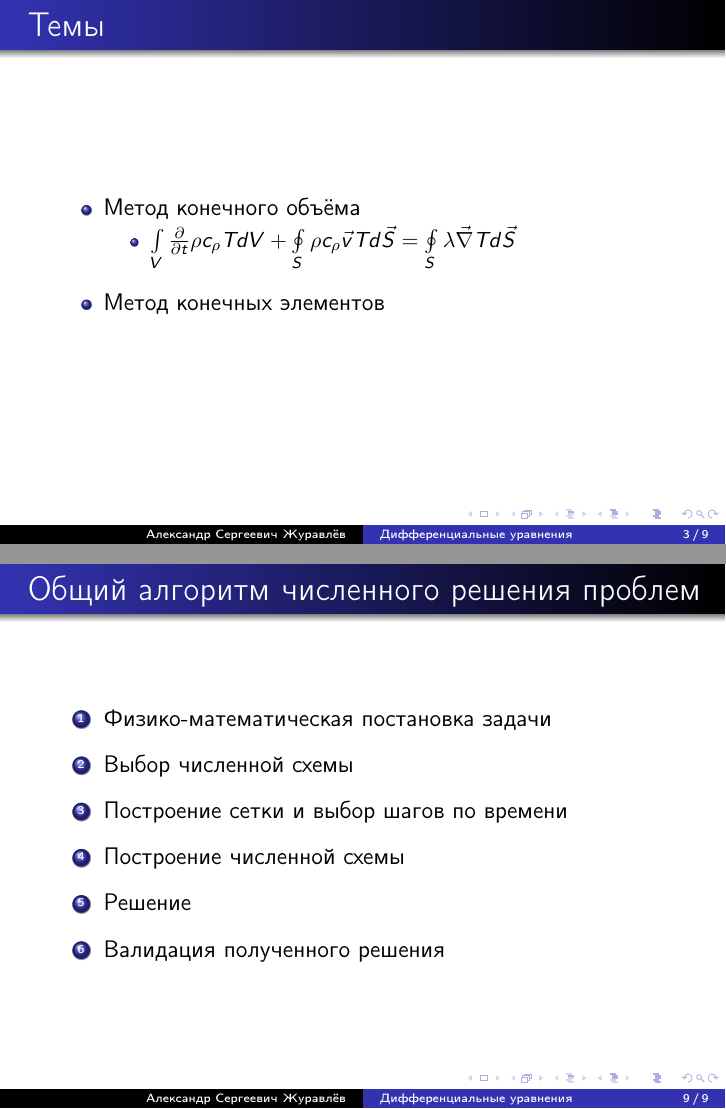
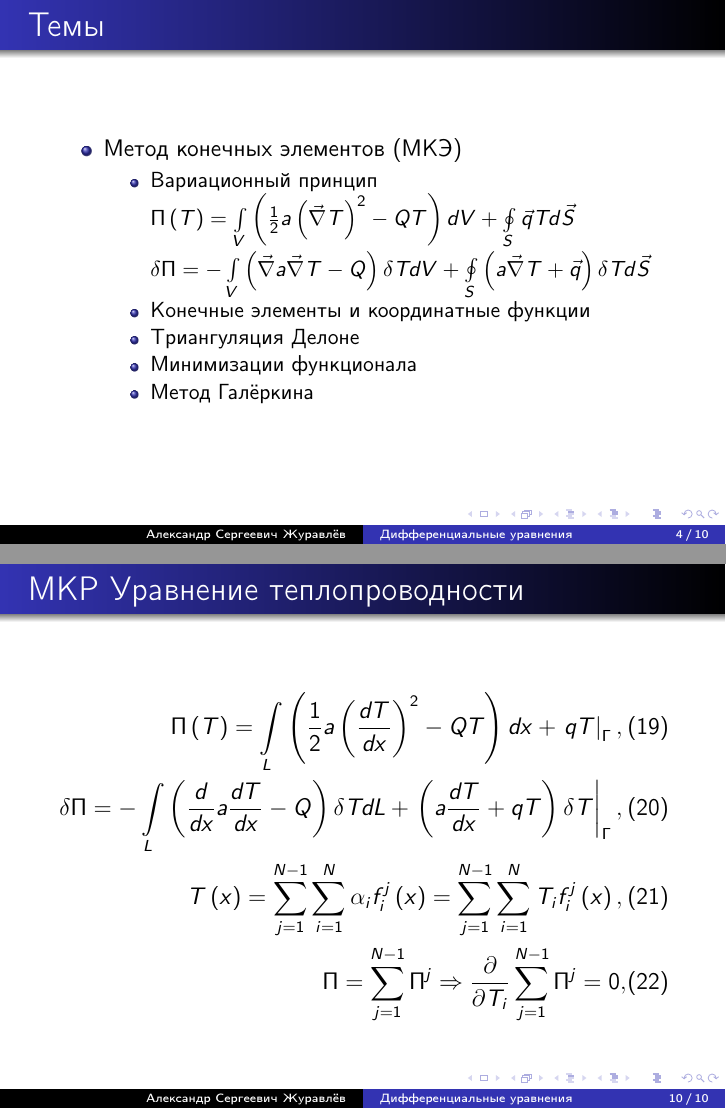
Before and after one commit to AleksZhuravljov/nummethods, LaTeX slides (slides/slide_01/ru/slide_01.tex): pages 3 and 9 of 9 before the commit and pages 4 and 10 of 10 after it, joined at a grey line. Compiled offline with pdfLaTeX.

Commit message:
nummethods, matirials: fixed FEM content

```diff
--- a/slides/slide_01/ru/slide_01.tex
+++ b/slides/slide_01/ru/slide_01.tex
@@ -47,12 +66,20 @@
 
 \begin{frame}{Темы}
     \begin{itemize}
-        \item Метод конечного объёма
+        \item Метод конечных элементов (МКЭ)
             \begin{itemize}
-                \item $\int \limits_{V} \frac{\partial}{\partial t} \rho c_{\rho} T dV + \oint \limits_{S}  \rho c_{\rho} \vec{v}  T d \vec{S}= \oint \limits_{S}  \lambda \vec{\nabla} T d \vec{S}$
+                \item Вариационный принцип \\
+                $\Pi\left(T\right) = \int \limits_{V} \left(
+                \frac{1}{2}a \left(\vec{\nabla}T\right)^2 - QT\right)dV +
+                \oint \limits_{S}  \vec{q}  T d \vec{S}$\\
+               $ \delta \Pi = - \int \limits_{V} \left(
+                \vec{\nabla}a\vec{\nabla}T - Q\right) \delta T dV +
+                \oint \limits_{S} \left(a\vec{\nabla}T + \vec{q}  \right) \delta T d \vec{S}$
+                \item Конечные элементы и координатные функции
+                \item Триангуляция Делоне
+                \item Минимизации функционала
+                \item Метод Галёркина
             \end{itemize}
-        \vspace{0.2 cm}
-        \item Метод конечных элементов
     \end{itemize}
 \end{frame}
 
@@ -104,20 +131,16 @@
     \end{eqnarray}
 \end{frame}
 
-\begin{frame}{Общий алгоритм численного решения проблем}
-    \begin{enumerate}
-        \item Физико-математическая постановка задачи
-        \vspace{0.2 cm}
-        \item Выбор численной схемы
-        \vspace{0.2 cm}
-        \item Построение сетки и выбор шагов по времени
-        \vspace{0.2 cm}
-        \item Построение численной схемы
-        \vspace{0.2 cm}
-        \item  Решение
-        \vspace{0.2 cm}
-        \item Валидация полученного решения
-    \end{enumerate}
+\begin{frame}{МКР Уравнение теплопроводности}
+ \begin{eqnarray}
+    \Pi\left(T\right) = \int \limits_{L} \left(\frac{1}{2}a \left(\frac{d T}{d x}\right)^2 - QT\right)dx +
+        \left.  q  T \right|_\Gamma,\\
+        \delta \Pi = - \int \limits_{L} \left(\frac{d}{dx}a\frac{dT}{dx} - Q\right) \delta T dL +
+    \left.  \left(a\frac{dT}{dx} + q  T \right) \delta T\right|_\Gamma,\\
+    T\left(x\right) = \sum\limits_{j=1}^{N-1}\sum\limits_{i=1}^N \alpha_i f^j_i\left(x\right)=
+       \sum\limits_{j=1}^{N-1} \sum\limits_{i=1}^N T_i f^j_i\left(x\right),\\
+    \Pi = \sum\limits_{j=1}^{N-1} \Pi^j \Rightarrow  \frac{\partial}{\partial T_i} \sum\limits_{j=1}^{N-1} \Pi^j= 0,
+    \end{eqnarray}
 \end{frame}
 
 \end{document}
```
Also changed, not shown: slides/slide_01/ru/slide_01.pdf, slides/slide_01/ru/slide_01.tex (21 more changed lines).
